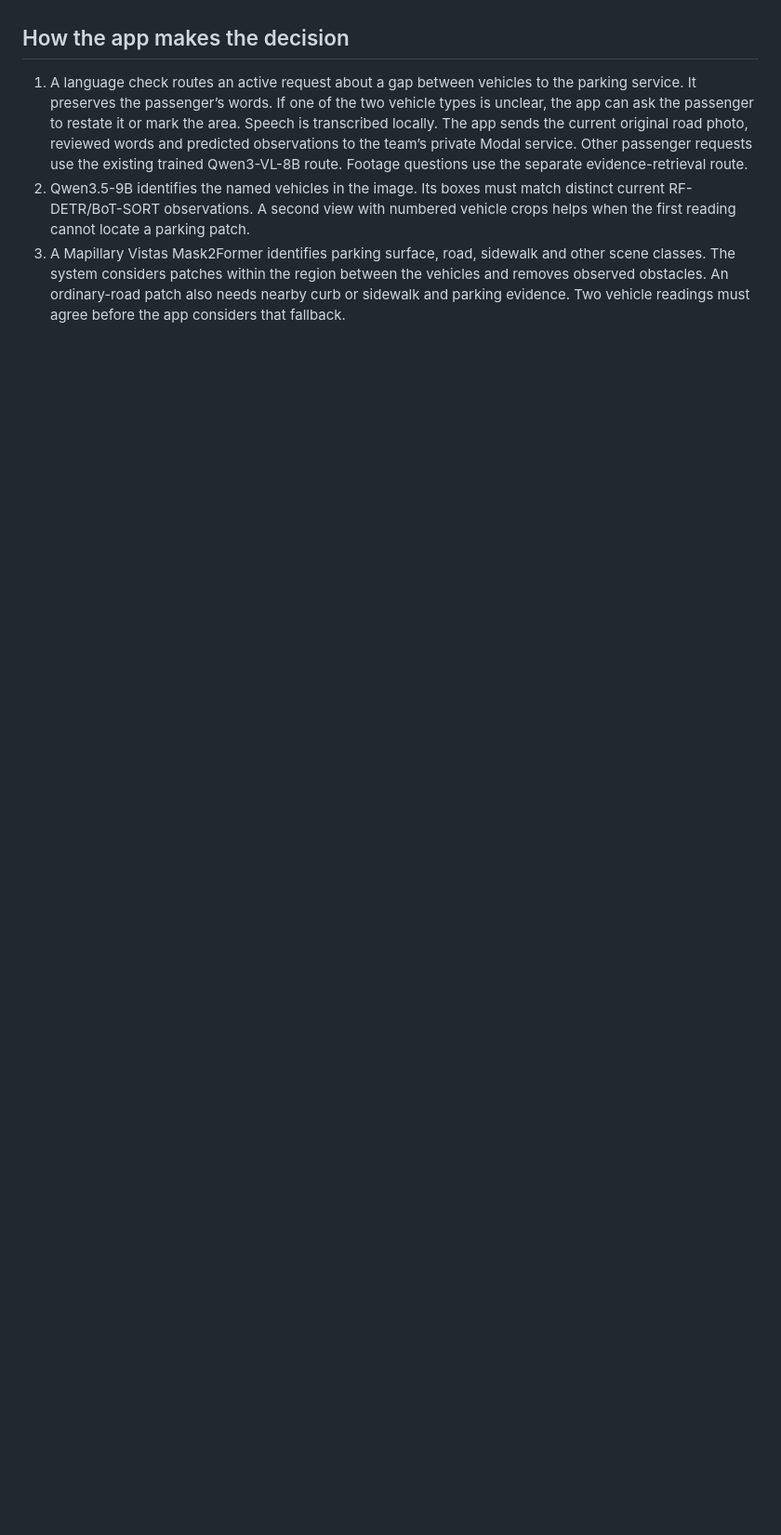
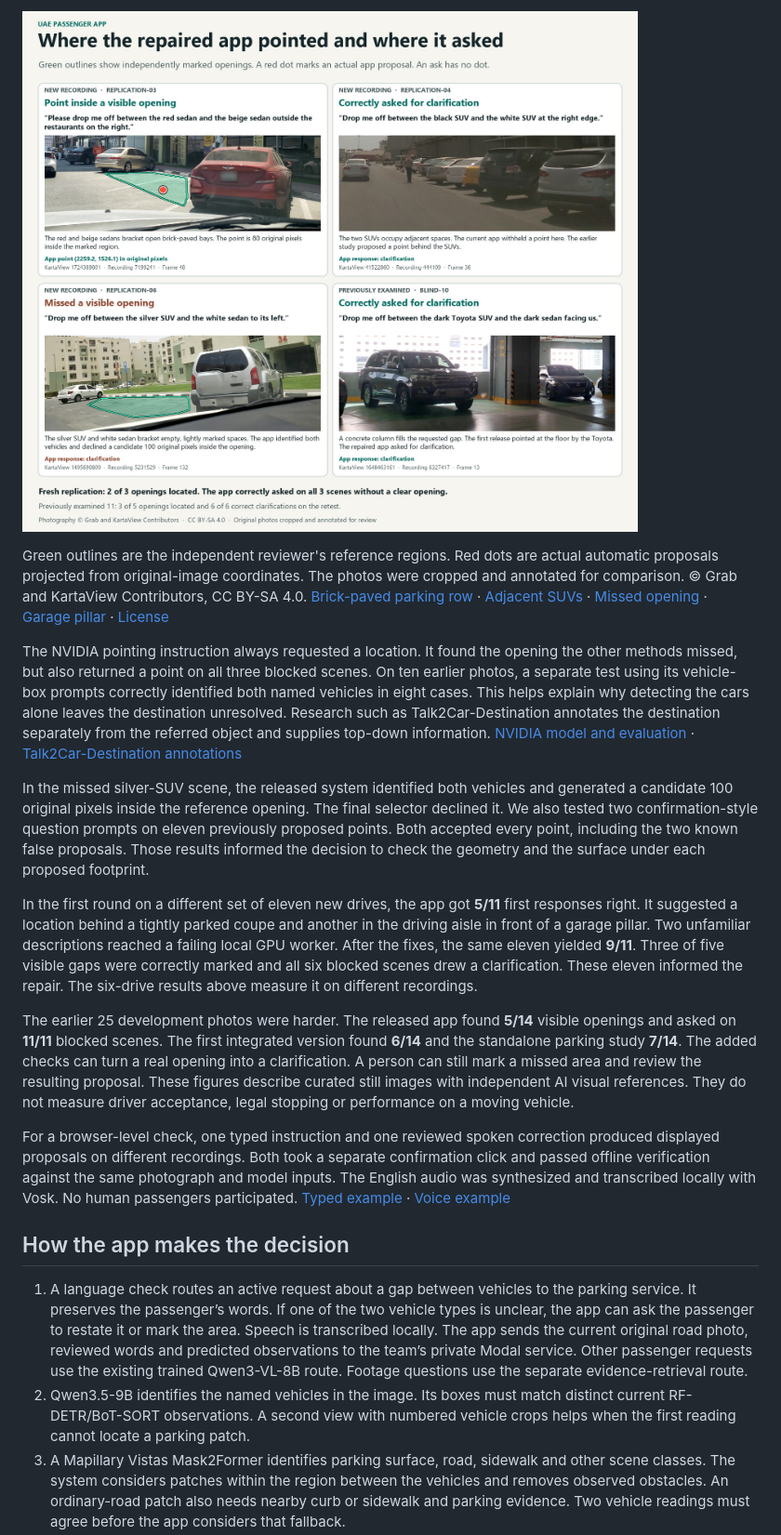
Before and after one commit to A1Prep/TrackRAG-Gulf, a Markdown page: docs/passenger-parking-feature.md, the part around one of its changes. Shown at 93% size. GitHub-like rendering; pictures changed too: docs/passenger-parking-uae-results.jpg (added); blank space fills up the shorter version.

```diff
--- a/docs/passenger-parking-feature.md
+++ b/docs/passenger-parking-feature.md
@@ -20,3 +34,17 @@ The prepared laptop also has the original airport photograph. To open it in the
+![Three previously unseen UAE scenes show a correct gap, a blocked row and a missed opening. A fourth scene shows the garage-pillar fix.](passenger-parking-uae-results.jpg)
+
+Green outlines are the independent reviewer's reference regions. Red dots are actual automatic proposals projected from original-image coordinates. The photos were cropped and annotated for comparison. © Grab and KartaView Contributors, CC BY-SA 4.0. [Brick-paved parking row](https://kartaview.org/details/7199241/48/) · [Adjacent SUVs](https://kartaview.org/details/444109/36/) · [Missed opening](https://kartaview.org/details/5231529/132/) · [Garage pillar](https://kartaview.org/details/6327417/13/) · [License](https://creativecommons.org/licenses/by-sa/4.0/)
+
+The NVIDIA pointing instruction always requested a location. It found the opening the other methods missed, but also returned a point on all three blocked scenes. On ten earlier photos, a separate test using its vehicle-box prompts correctly identified both named vehicles in eight cases. This helps explain why detecting the cars alone leaves the destination unresolved. Research such as Talk2Car-Destination annotates the destination separately from the referred object and supplies top-down information. [NVIDIA model and evaluation](https://research.nvidia.com/labs/lpr/locate-anything/) · [Talk2Car-Destination annotations](https://github.com/ThierryDeruyttere/Talk2Car-Destination)
+
+In the missed silver-SUV scene, the released system identified both vehicles and generated a candidate 100 original pixels inside the reference opening. The final selector declined it. We also tested two confirmation-style question prompts on eleven previously proposed points. Both accepted every point, including the two known false proposals. Those results informed the decision to check the geometry and the surface under each proposed footprint.
+
+In the first round on a different set of eleven new drives, the app got **5/11** first responses right. It suggested a location behind a tightly parked coupe and another in the driving aisle in front of a garage pillar. Two unfamiliar descriptions reached a failing local GPU worker. After the fixes, the same eleven yielded **9/11**. Three of five visible gaps were correctly marked and all six blocked scenes drew a clarification. These eleven informed the repair. The six-drive results above measure it on different recordings.
+
+The earlier 25 development photos were harder. The released app found **5/14** visible openings and asked on **11/11** blocked scenes. The first integrated version found **6/14** and the standalone parking study **7/14**. The added checks can turn a real opening into a clarification. A person can still mark a missed area and review the resulting proposal. These figures describe curated still images with independent AI visual references. They do not measure driver acceptance, legal stopping or performance on a moving vehicle.
+
+For a browser-level check, one typed instruction and one reviewed spoken correction produced displayed proposals on different recordings. Both took a separate confirmation click and passed offline verification against the same photograph and model inputs. The English audio was synthesized and transcribed locally with Vosk. No human passengers participated. [Typed example](http://127.0.0.1:8775/?scene=7520651abea7382db45fcc04) · [Voice example](http://127.0.0.1:8775/?scene=0c150fa36349744dbd66653b)
+
 ## How the app makes the decision
 
 1. A language check routes an active request about a gap between vehicles to the parking service. It preserves the passenger’s words. If one of the two vehicle types is unclear, the app can ask the passenger to restate it or mark the area. Speech is transcribed locally. The app sends the current original road photo, reviewed words and predicted observations to the team’s private Modal service. Other passenger requests use the existing trained Qwen3-VL-8B route. Footage questions use the separate evidence-retrieval route.
```
Also changed, not shown: other parts of docs/passenger-parking-feature.md (+16 -2 lines), docs/passenger-parking-confirmed.jpg (added), 4 other files.
